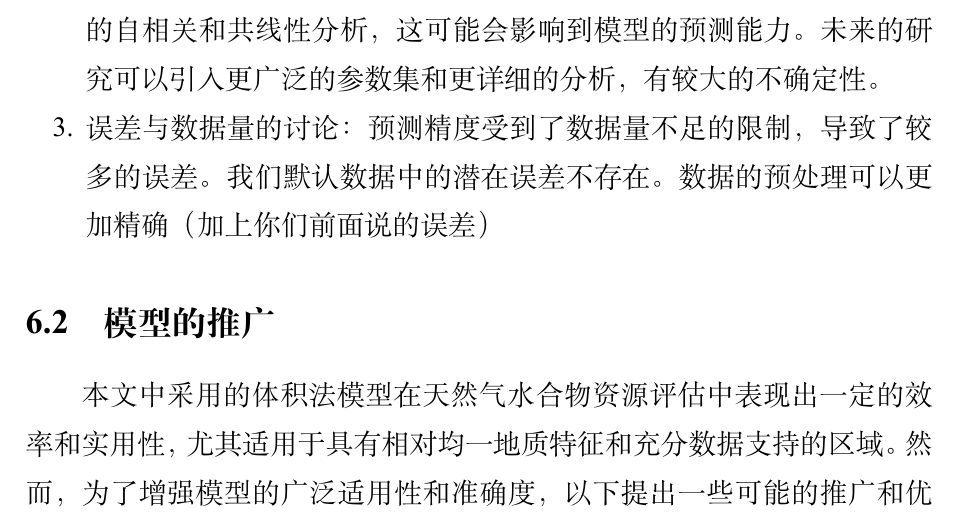
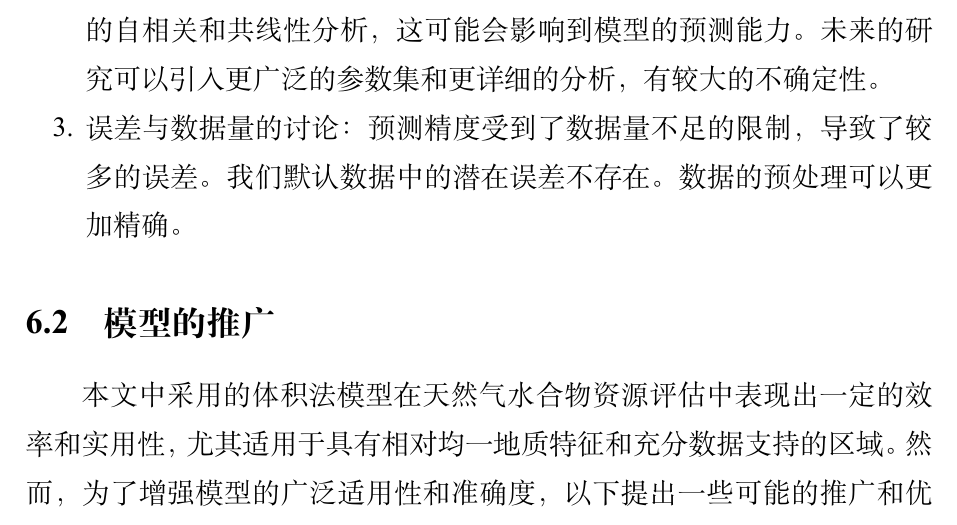
Before and after one commit to zivmax/model-2024c, a LaTeX document (paper/MathCapmain.tex): part of page 30 of 35, cut so that both start at the same text. Compiled offline with XeLaTeX.

Commit message:
Refactor code for better readability and maintainability

```diff
--- a/paper/MathCapmain.tex
+++ b/paper/MathCapmain.tex
@@ -736,7 +736,7 @@ Kriging 是一种插值和空间预测技术，常用于地理空间数据分析
   \item 模型假设与现实差异：本研究中所建立的模型基于一系列关键假设，包括对地壳稳定性和参数均一性的考虑，但现实世界的地质情况远比模型所能涵盖的要复杂得多。模型仅仅在特定条件下的理论上是健全的，但可能无法始终准确预测所有现实世界条件下的地质现象。具有较为强烈的主观性。
   \item 模型参数的局限性：鉴于题目所提供的条件和指导，我们的模型在构建时未能纳入所有可能影响结果的参数。模型中的参数没有进行全面的自相关和共线性分析，这可能会影响到模型的预测能力。未来的研究可以引入更广泛的参数集和更详细的分析，有较大的不确定性。
   \item 误差与数据量的讨论：
-        预测精度受到了数据量不足的限制，导致了较多的误差。我们默认数据中的潜在误差不存在。数据的预处理可以更加精确（加上你们前面说的误差）
+        预测精度受到了数据量不足的限制，导致了较多的误差。我们默认数据中的潜在误差不存在。数据的预处理可以更加精确。
 \end{enumerate}
 
 
```
